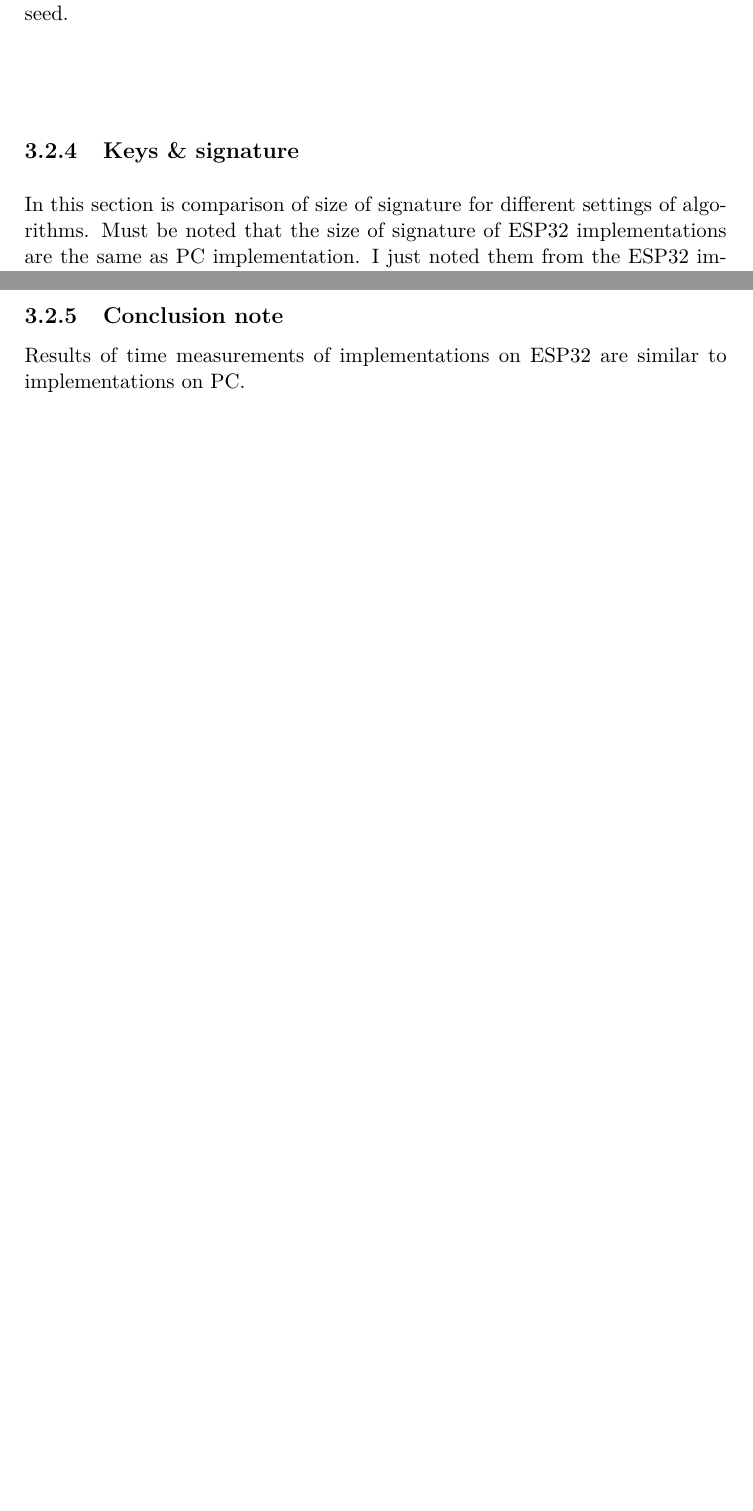
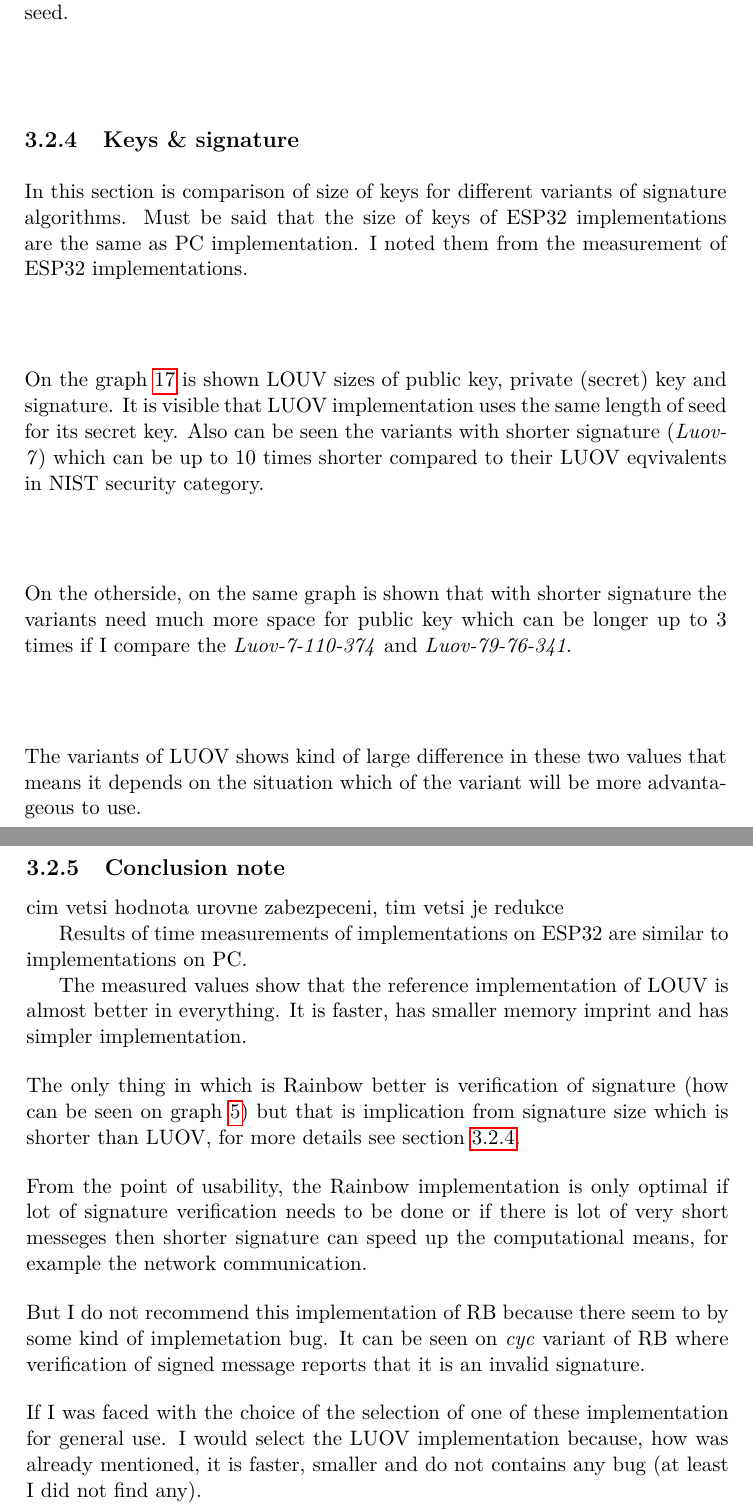
Before and after one commit to rahmjan/Diploma_Thesis, a LaTeX thesis (src/thesis/DP_Rahm_Jan_2020.tex): two parts of pages 67 and 69 of 79 before the commit and two parts of pages 67 and 70 of 81 after it, joined at a grey line, cut so that both start at the same text, the shorter picture padded with empty space. Compiled offline with pdfLaTeX; a LaTeX package or settings file that is missing is left out; a missing bibliography style is replaced by a similar one.

Commit message:
Tex - mem - RB

```diff
--- a/src/thesis/DP_Rahm_Jan_2020.tex
+++ b/src/thesis/DP_Rahm_Jan_2020.tex
@@ -1457,7 +1457,20 @@ On the graph \ref{mem-my-alloc} is visible that \textit{cyc} variants of RB are
 
 %%%%%%%%%%%%%%%%%%%
 \subsection{Keys \& signature} \label{key_sign}
-In this section is comparison of size of signature for different settings of algorithms. Must be noted that the size of signature of ESP32 implementations are the same as PC implementation. I just noted them from the ESP32 implementations.
+In this section is comparison of size of keys for different variants of signature algorithms. Must be said that the size of keys of ESP32 implementations are the same as PC implementation. I noted them from the measurement of ESP32 implementations.
+
+\bigskip
+\noindent
+On the graph \ref{sign-luov} is shown LOUV sizes of public key, private (secret) key and signature. It is visible that LUOV implementation uses the same length of seed for its secret key. Also can be seen the variants with shorter signature (\textit{Luov-7}) which can be up to 10 times shorter compared to their LUOV eqvivalents in NIST security category.
+
+\bigskip
+\noindent
+On the otherside, on the same graph is shown that with shorter signature the variants need much more space for public key which can be longer up to 3 times if I compare the \textit{Luov-7-110-374} and \textit{Luov-79-76-341}.
+
+\bigskip
+\noindent
+The variants of LUOV shows kind of large difference in these two values that means it depends on the situation which of the variant will be more advantageous to use.
+
 \begin{figure}[H]
 \centering
 \includegraphics[width=13cm,height=7cm]{images/sign-luov.pdf}
@@ -1499,7 +1509,27 @@ Rb-256-92-48-48-com & 204               \\ \hline
 %%%%%%%%%%%%%%%%%%%
 \newpage
 \subsection{Conclusion note}
+cim vetsi hodnota urovne zabezpeceni, tim vetsi je redukce
+
 Results of time measurements of implementations on ESP32 are similar to implementations on PC.
+
+The measured values show that the reference implementation of LOUV is almost better in everything. It is faster, has smaller memory imprint and has simpler implementation.
+
+\bigskip
+\noindent
+The only thing in which is Rainbow better is verification of signature (how can be seen on graph \ref{pc-all}) but that is implication from signature size which is shorter than LUOV, for more details see section \ref{key_sign}.
+
+\bigskip
+\noindent
+From the point of usability, the Rainbow implementation is only optimal if lot of signature verification needs to be done or if there is lot of very short messeges then shorter signature can speed up the computational means, for example the network communication.
+
+\bigskip
+\noindent
+But I do not recommend this implementation of RB because there seem to by some kind of implemetation bug. It can be seen on \textit{cyc} variant of RB where verification of signed message reports that it is an invalid signature.
+
+\bigskip
+\noindent
+If I was faced with the choice of the selection of one of these implementation for general use. I would select the LUOV implementation because, how was already mentioned, it is faster, smaller and do not contains any bug (at least I did not find any).
 
 %%%%%%%%%%%%%%%%%%%%%%%%%%%%%%%%%%%%%%%%%%%%
 \newpage
```
Also changed, not shown: src/thesis/images/mem-pc-rb.pdf, src/thesis/images/mem-sign-all1.pdf (added), src/thesis/images/mem-sign-all2.pdf (added), src/thesis/DP_Rahm_Jan_2020.tex (43 more changed lines).
